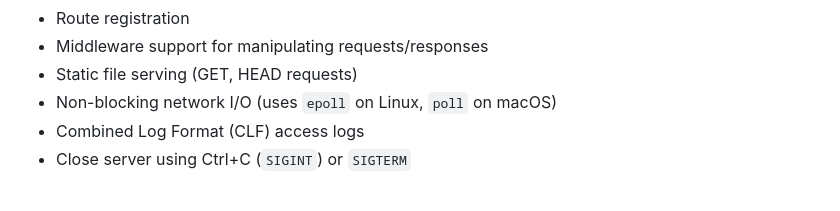
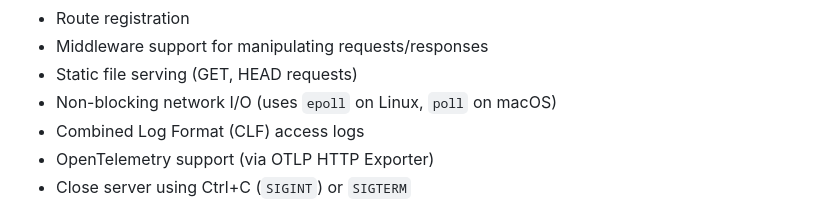
Before and after one commit to rhargreaves/ion, a Markdown page: README.md, the part around the change. GitHub-like rendering.

Commit message:
docs: add note about OpenTelemetry

```diff
--- a/README.md
+++ b/README.md
@@ -25,6 +25,7 @@ I'm documenting non-obvious stuff I've learnt along the way in [LEARNINGS.md](do
 * Static file serving (GET, HEAD requests)
 * Non-blocking network I/O (uses `epoll` on Linux, `poll` on macOS)
 * Combined Log Format (CLF) access logs
+* OpenTelemetry support (via OTLP HTTP Exporter)
 * Close server using Ctrl+C (`SIGINT`) or `SIGTERM`
 
 <p align="center">
```
